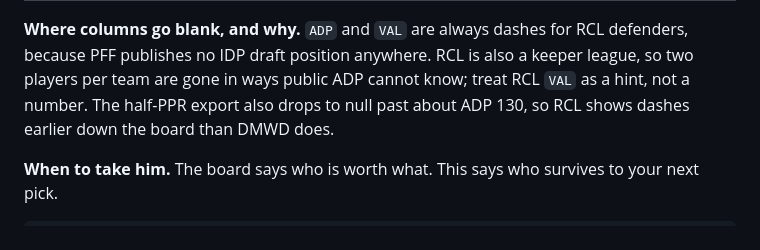
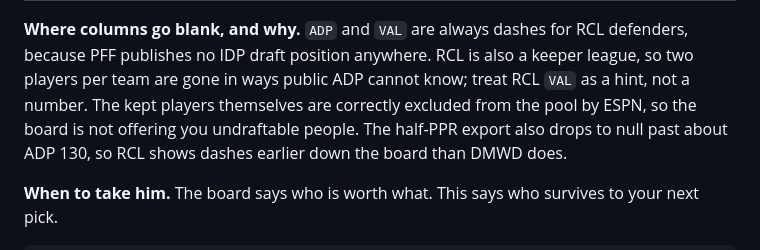
Before and after one commit to TheSirLancelot/the_combine, a Markdown page: README.md, the part around the change. Drawn GitHub-style.

```diff
--- a/README.md
+++ b/README.md
@@ -151,7 +151,9 @@ by position never changes them.
 **Where columns go blank, and why.** `ADP` and `VAL` are always dashes for
 RCL defenders, because PFF publishes no IDP draft position anywhere. RCL is
 also a keeper league, so two players per team are gone in ways public ADP
-cannot know; treat RCL `VAL` as a hint, not a number. The half-PPR export
+cannot know; treat RCL `VAL` as a hint, not a number. The kept players
+themselves are correctly excluded from the pool by ESPN, so the board is not
+offering you undraftable people. The half-PPR export
 also drops to null past about ADP 130, so RCL shows dashes earlier down the
 board than DMWD does.
 
```
Also changed, not shown: BUILD_GUIDE.md (+7 -2 lines).
